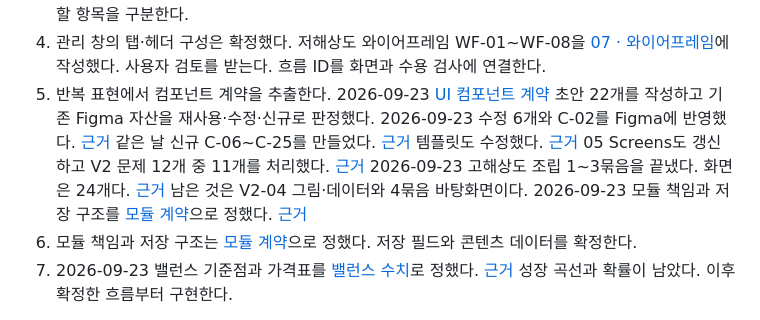
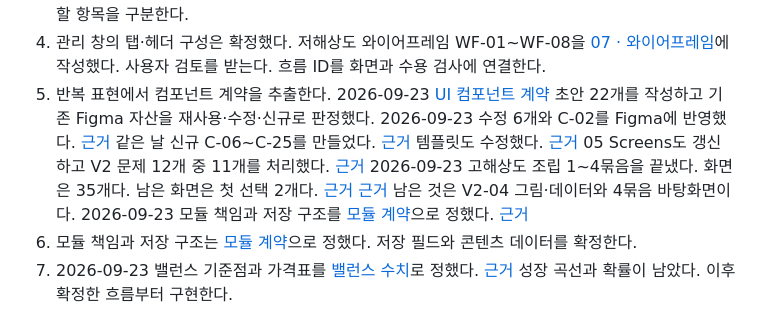
Before and after one commit to MilkLotion/terminal_pokemon, a Markdown page: docs/progress.md, the part around the change. GitHub-like rendering.

Commit message:
docs: [설계] 고해상도 조립 4묶음 — 바탕화면·튜토리얼 화면 11개
- 놀이공간 기본·우클릭 메뉴·영역 그리기
- 알림 배너 부화·진화·업적 3종
- 튜토리얼 상점·부화·파티·첫 돌봄·놀이공간 5종

Co-Authored-By: Claude Opus 5 (1M context) <noreply@anthropic.com>

```diff
--- a/docs/progress.md
+++ b/docs/progress.md
@@ -108,7 +108,7 @@ S5 기능 구현: 미시작
 2. [시나리오 결정 목록](specs/s5-scenarios.md#이번-설계에서-남긴-결정)의 Q-01~Q-03을 보완한다. 이미 확정한 초기 해금과 알 결과 결정 시점은 다시 묻지 않는다. 실제 목록·가격 검증과 저장·재시도 처리가 남아 있다.
 3. 남은 SR 항목과 정상·취소·실패 수용 조건을 정리한다. 사용자 결정이 필요한 항목과 구현 계약으로 정할 항목을 구분한다.
 4. 관리 창의 탭·헤더 구성은 확정했다. 저해상도 와이어프레임 WF-01~WF-08을 [07 · 와이어프레임](https://www.figma.com/design/MA3K41Y6omAi5mRu6YDFly/pokebuddy?node-id=252-121)에 작성했다. 사용자 검토를 받는다. 흐름 ID를 화면과 수용 검사에 연결한다.
-5. 반복 표현에서 컴포넌트 계약을 추출한다. 2026-09-23 [UI 컴포넌트 계약](specs/ui-components.md) 초안 22개를 작성하고 기존 Figma 자산을 재사용·수정·신규로 판정했다. 2026-09-23 수정 6개와 C-02를 Figma에 반영했다. [근거](work/s5-design-system-v2/plan.md#ui-컴포넌트-수정-6개-figma-반영) 같은 날 신규 C-06~C-25를 만들었다. [근거](work/s5-design-system-v2/plan.md#ui-신규-컴포넌트-figma-반영) 템플릿도 수정했다. [근거](work/s5-design-system-v2/plan.md#템플릿-수정) 05 Screens도 갱신하고 V2 문제 12개 중 11개를 처리했다. [근거](work/s5-design-system-v2/plan.md#05-screens-갱신과-v2-문제-처리) 2026-09-23 고해상도 조립 1~3묶음을 끝냈다. 화면은 24개다. [근거](work/s5-design-system-v2/plan.md#고해상도-조립-3묶음--상세부화) 남은 것은 V2-04 그림·데이터와 4묶음 바탕화면이다. 2026-09-23 모듈 책임과 저장 구조를 [모듈 계약](specs/modules.md)으로 정했다. [근거](work/s5-design-system-v2/plan.md#모듈-책임과-저장-구조-설계)
+5. 반복 표현에서 컴포넌트 계약을 추출한다. 2026-09-23 [UI 컴포넌트 계약](specs/ui-components.md) 초안 22개를 작성하고 기존 Figma 자산을 재사용·수정·신규로 판정했다. 2026-09-23 수정 6개와 C-02를 Figma에 반영했다. [근거](work/s5-design-system-v2/plan.md#ui-컴포넌트-수정-6개-figma-반영) 같은 날 신규 C-06~C-25를 만들었다. [근거](work/s5-design-system-v2/plan.md#ui-신규-컴포넌트-figma-반영) 템플릿도 수정했다. [근거](work/s5-design-system-v2/plan.md#템플릿-수정) 05 Screens도 갱신하고 V2 문제 12개 중 11개를 처리했다. [근거](work/s5-design-system-v2/plan.md#05-screens-갱신과-v2-문제-처리) 2026-09-23 고해상도 조립 1~4묶음을 끝냈다. 화면은 35개다. 남은 화면은 첫 선택 2개다. [근거](work/s5-design-system-v2/plan.md#고해상도-조립-4묶음--바탕화면과-튜토리얼) [근거](work/s5-design-system-v2/plan.md#고해상도-조립-3묶음--상세부화) 남은 것은 V2-04 그림·데이터와 4묶음 바탕화면이다. 2026-09-23 모듈 책임과 저장 구조를 [모듈 계약](specs/modules.md)으로 정했다. [근거](work/s5-design-system-v2/plan.md#모듈-책임과-저장-구조-설계)
 6. 모듈 책임과 저장 구조는 [모듈 계약](specs/modules.md)으로 정했다. 저장 필드와 콘텐츠 데이터를 확정한다.
 7. 2026-09-23 밸런스 기준점과 가격표를 [밸런스 수치](specs/balance.md)로 정했다. [근거](work/s5-design-system-v2/plan.md#밸런스-기준점과-가격표) 성장 곡선과 확률이 남았다. 이후 확정한 흐름부터 구현한다.
 
```
Also changed, not shown: docs/design.md (+1 -1 lines), 1 other file.
